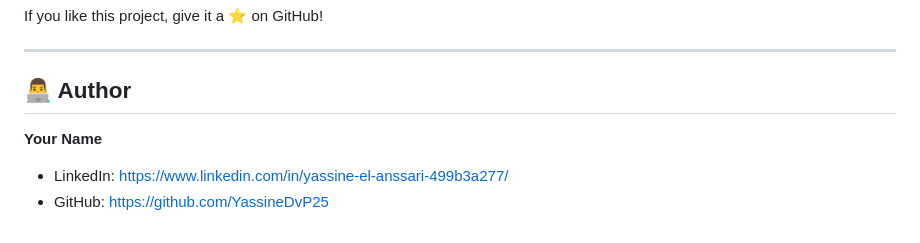
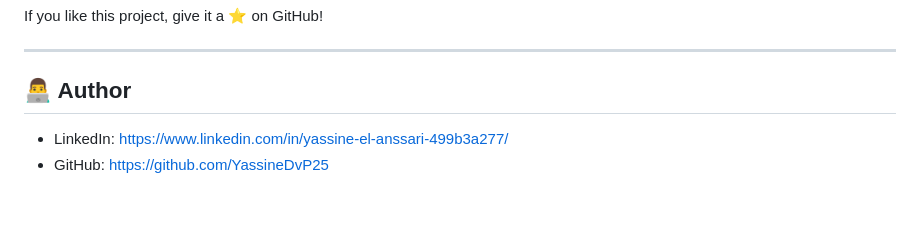
Before and after one commit to YassineDvP25/ecommerce_app, a Markdown page: README.md, the part around the change. Drawn GitHub-style; blank space fills up the shorter version.

```diff
--- a/README.md
+++ b/README.md
@@ -192,7 +192,6 @@ If you like this project, give it a ⭐ on GitHub!
 
 ## 👨‍💻 Author
 
-**Your Name**
 
 * LinkedIn: https://www.linkedin.com/in/yassine-el-anssari-499b3a277/
 * GitHub: https://github.com/YassineDvP25
```
